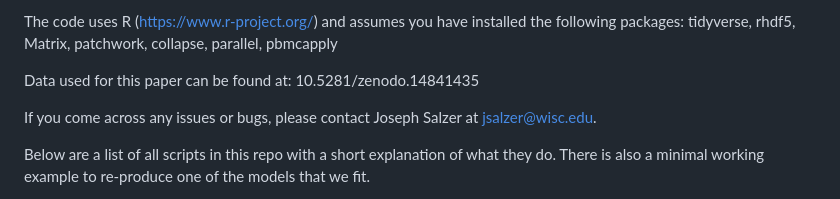
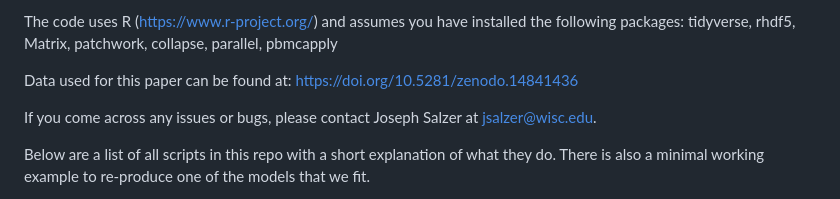
Before and after one commit to Joesalzer/ExoRV_LM, a Markdown page: README.md, the part around the change. Drawn GitHub-style.

```diff
--- a/README.md
+++ b/README.md
@@ -3,7 +3,7 @@ This repository includes code and summaries corresponding to the paper "Searchin
 The code uses R (https://www.r-project.org/) and assumes you have installed the following packages:
 tidyverse, rhdf5, Matrix, patchwork, collapse, parallel, pbmcapply
 
-Data used for this paper can be found at: 10.5281/zenodo.14841435
+Data used for this paper can be found at: https://doi.org/10.5281/zenodo.14841436
 
 If you come across any issues or bugs, please contact Joseph Salzer at jsalzer@wisc.edu.
 
```
